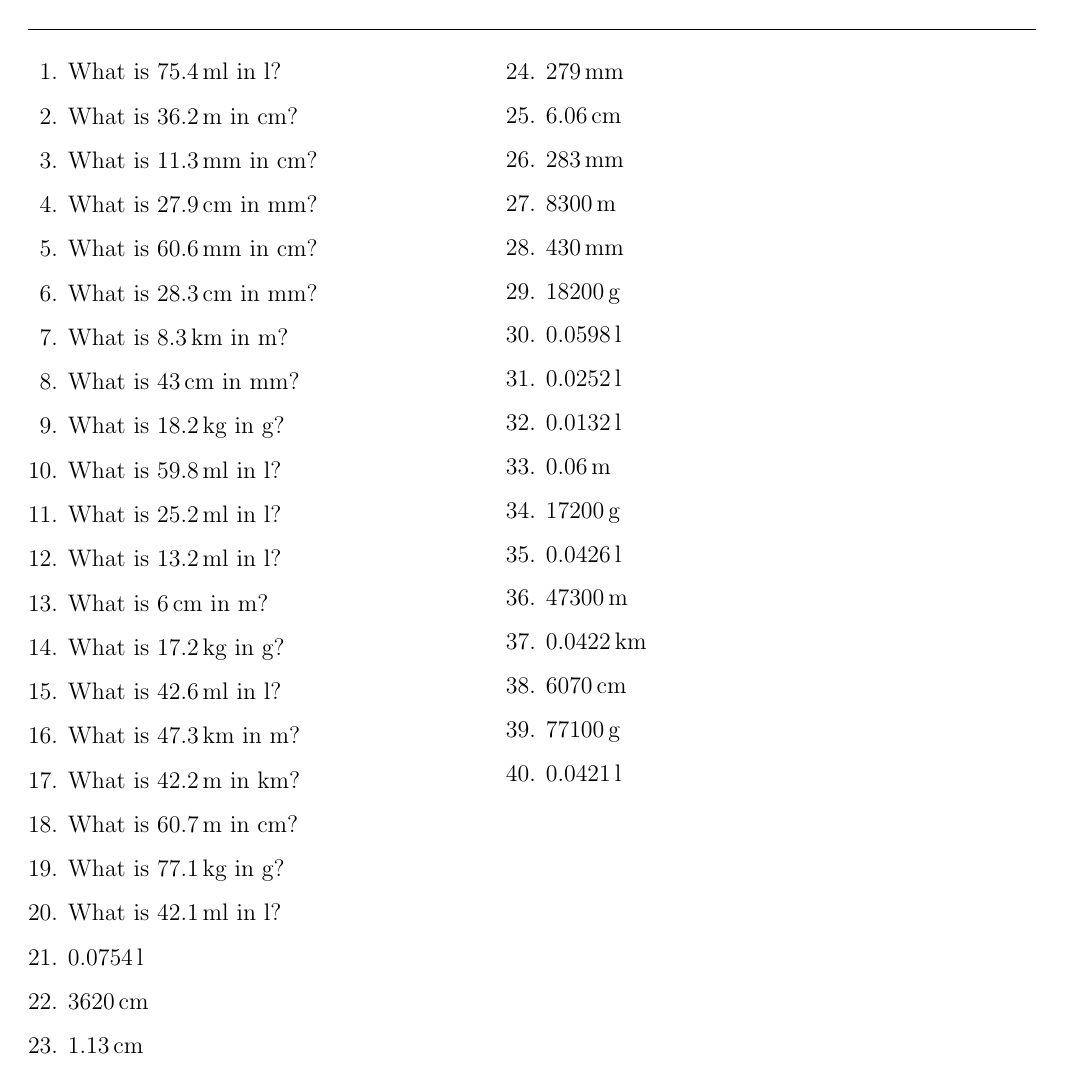
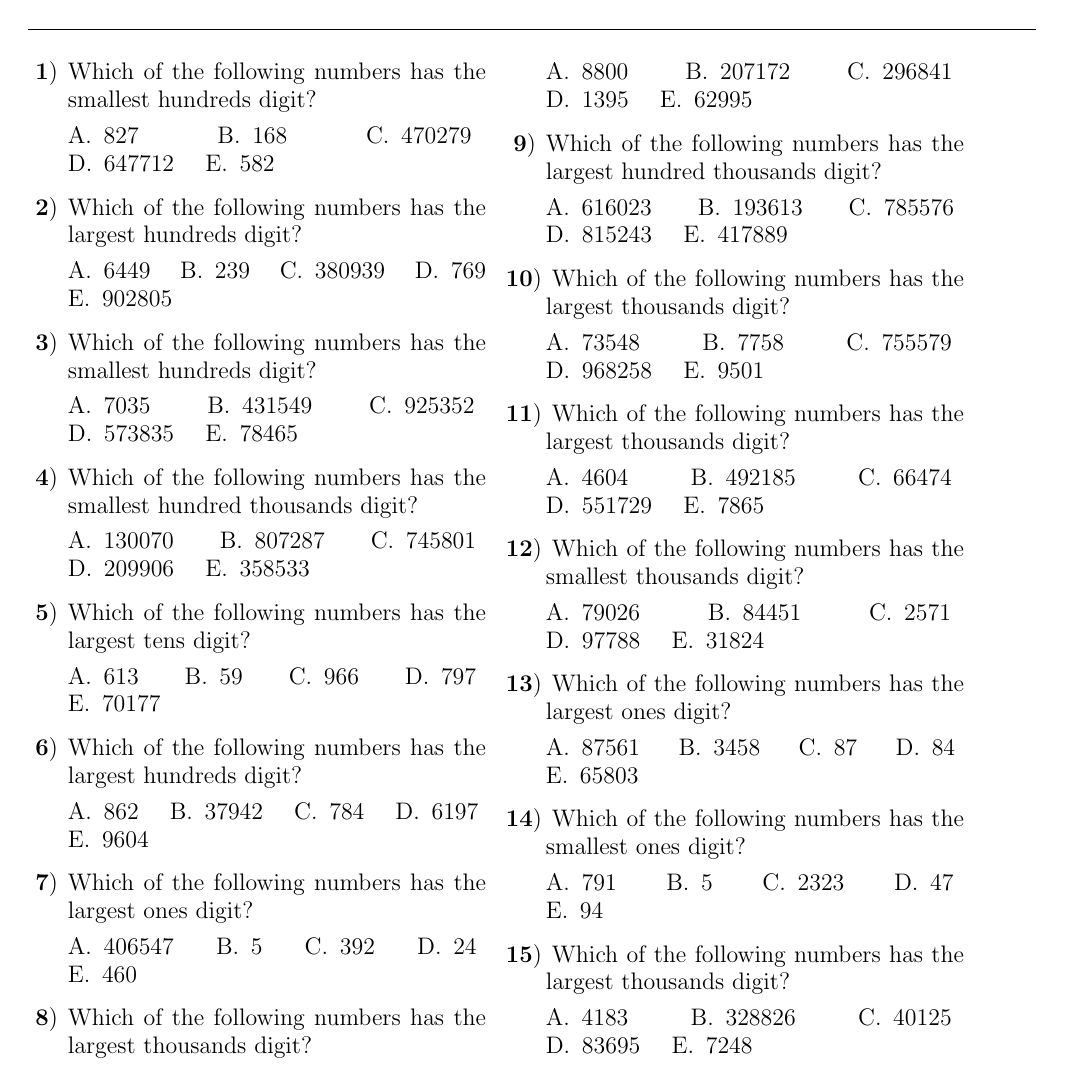
Before and after one commit to infomerge-matiq/matiq_question_bank, a LaTeX problem sheet (question_validator.tex): the whole page before the commit and page 1 of 2 after it. Compiled offline with pdfLaTeX.

Commit message:
Updated question validator.

```diff
--- a/question_validator.tex
+++ b/question_validator.tex
@@ -10,6 +10,9 @@
 \usepackage{graphicx}
 \usepackage{longdivision}
 \usetikzlibrary{shapes.geometric}
+
+\renewcommand{\thequestion}{\textbf{\arabic{question}}}
+\renewcommand{\questionlabel}{\thequestion)}
 \begin{document}
 \extraheadheight{1in}
 \headrule
@@ -20,43 +23,139 @@
 \begin{multicols*}{2}
 \begin{questions}
 %%%
-\question What is $75.4\,$ml in l?
-\question What is $36.2\,$m in cm?
-\question What is $11.3\,$mm in cm?
-\question What is $27.9\,$cm in mm?
-\question What is $60.6\,$mm in cm?
-\question What is $28.3\,$cm in mm?
-\question What is $8.3\,$km in m?
-\question What is $43\,$cm in mm?
-\question What is $18.2\,$kg in g?
-\question What is $59.8\,$ml in l?
-\question What is $25.2\,$ml in l?
-\question What is $13.2\,$ml in l?
-\question What is $6\,$cm in m?
-\question What is $17.2\,$kg in g?
-\question What is $42.6\,$ml in l?
-\question What is $47.3\,$km in m?
-\question What is $42.2\,$m in km?
-\question What is $60.7\,$m in cm?
-\question What is $77.1\,$kg in g?
-\question What is $42.1\,$ml in l?
-\question $0.0754\,$l
-\question $3620\,$cm
-\question $1.13\,$cm
-\question $279\,$mm
-\question $6.06\,$cm
-\question $283\,$mm
-\question $8300\,$m
-\question $430\,$mm
-\question $18200\,$g
-\question $0.0598\,$l
-\question $0.0252\,$l
-\question $0.0132\,$l
-\question $0.06\,$m
-\question $17200\,$g
-\question $0.0426\,$l
-\question $47300\,$m
-\question $0.0422\,$km
-\question $6070\,$cm
-\question $77100\,$g
-\question $0.0421\,$l
+\question Which of the following numbers has the smallest hundreds digit?
+
+\begin{oneparchoices}
+\choice 827
+\choice 168
+\choice 470279
+\choice 647712
+\choice 582
+\end{oneparchoices}
+\question Which of the following numbers has the largest hundreds digit?
+
+\begin{oneparchoices}
+\choice 6449
+\choice 239
+\choice 380939
+\choice 769
+\choice 902805
+\end{oneparchoices}
+\question Which of the following numbers has the smallest hundreds digit?
+
+\begin{oneparchoices}
+\choice 7035
+\choice 431549
+\choice 925352
+\choice 573835
+\choice 78465
+\end{oneparchoices}
+\question Which of the following numbers has the smallest hundred thousands digit?
+
+\begin{oneparchoices}
+\choice 130070
+\choice 807287
+\choice 745801
+\choice 209906
+\choice 358533
+\end{oneparchoices}
+\question Which of the following numbers has the largest tens digit?
+
+\begin{oneparchoices}
+\choice 613
+\choice 59
+\choice 966
+\choice 797
+\choice 70177
+\end{oneparchoices}
+\question Which of the following numbers has the largest hundreds digit?
+
+\begin{oneparchoices}
+\choice 862
+\choice 37942
+\choice 784
+\choice 6197
+\choice 9604
+\end{oneparchoices}
+\question Which of the following numbers has the largest ones digit?
+
+\begin{oneparchoices}
+\choice 406547
+\choice 5
+\choice 392
+\choice 24
+\choice 460
+\end{oneparchoices}
+\question Which of the following numbers has the largest thousands digit?
+
+\begin{oneparchoices}
+\choice 8800
+\choice 207172
+\choice 296841
+\choice 1395
+\choice 62995
+\end{oneparchoices}
+\question Which of the following numbers has the largest hundred thousands digit?
+
+\begin{oneparchoices}
+\choice 616023
+\choice 193613
+\choice 785576
+\choice 815243
+\choice 417889
+\end{oneparchoices}
+\question Which of the following numbers has the largest thousands digit?
+
+\begin{oneparchoices}
+\choice 73548
+\choice 7758
+\choice 755579
+\choice 968258
+\choice 9501
+\end{oneparchoices}
+\question Which of the following numbers has the largest thousands digit?
+
+\begin{oneparchoices}
+\choice 4604
+\choice 492185
+\choice 66474
+\choice 551729
+\choice 7865
+\end{oneparchoices}
+\question Which of the following numbers has the smallest thousands digit?
+
+\begin{oneparchoices}
+\choice 79026
+\choice 84451
+\choice 2571
+\choice 97788
+\choice 31824
+\end{oneparchoices}
+\question Which of the following numbers has the largest ones digit?
+
+\begin{oneparchoices}
+\choice 87561
+\choice 3458
+\choice 87
+\choice 84
+\choice 65803
+\end{oneparchoices}
+\question Which of the following numbers has the smallest ones digit?
+
+\begin{oneparchoices}
+\choice 791
+\choice 5
+\choice 2323
+\choice 47
+\choice 94
+\end{oneparchoices}
+\question Which of the following numbers has the largest thousands digit?
+
+\begin{oneparchoices}
+\choice 4183
+\choice 328826
+\choice 40125
+\choice 83695
+\choice 7248
+\end{oneparchoices}
+\question Which of the following numbers has the largest hundreds digit?
@@ -62,0 +169,2 @@
+\end{oneparchoices}
+\question Which of the following numbers has the largest hundreds digit?
```
Also changed, not shown: question_validator.tex (62 more changed lines), 1 other file.
